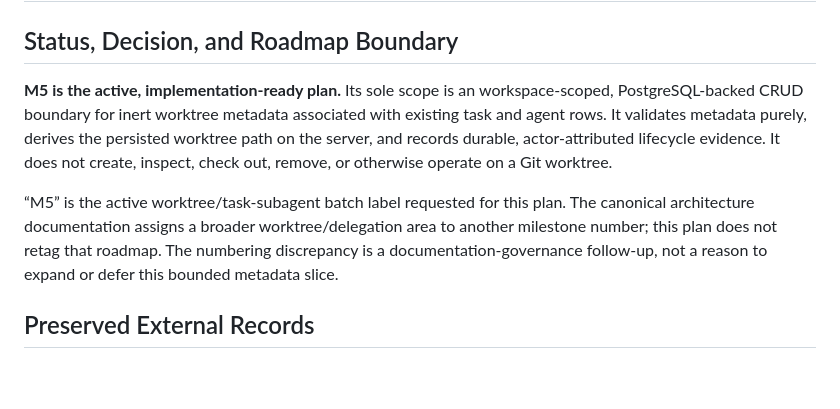
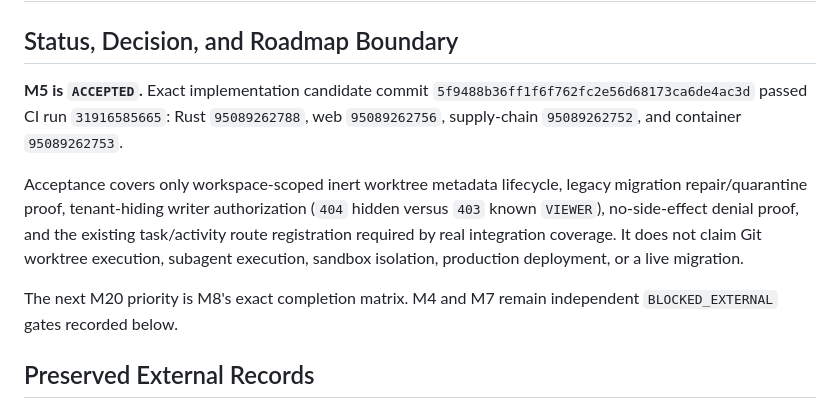
Before and after one commit to gobrowse/gobrowseos, a Markdown page: PLAN.md, the part around the change. GitHub-like rendering; blank space fills up the shorter version.

```diff
--- a/PLAN.md
+++ b/PLAN.md
@@ -2,18 +2,20 @@
 
 ## Status, Decision, and Roadmap Boundary
 
-**M5 is the active, implementation-ready plan.** Its sole scope is an
-workspace-scoped, PostgreSQL-backed CRUD boundary for inert worktree metadata
-associated with existing task and agent rows. It validates metadata purely,
-derives the persisted worktree path on the server, and records durable,
-actor-attributed lifecycle evidence. It does not create, inspect, check out,
-remove, or otherwise operate on a Git worktree.
+**M5 is `ACCEPTED`.** Exact implementation candidate commit
+`5f9488b36ff1f6f762fc2e56d68173ca6de4ac3d` passed CI run `31916585665`:
+Rust `95089262788`, web `95089262756`, supply-chain `95089262752`, and
+container `95089262753`.
 
-“M5” is the active worktree/task-subagent batch label requested for this plan.
-The canonical architecture documentation assigns a broader worktree/delegation
-area to another milestone number; this plan does not retag that roadmap. The
-numbering discrepancy is a documentation-governance follow-up, not a reason to
-expand or defer this bounded metadata slice.
+Acceptance covers only workspace-scoped inert worktree metadata lifecycle,
+legacy migration repair/quarantine proof, tenant-hiding writer authorization
+(`404` hidden versus `403` known `VIEWER`), no-side-effect denial proof, and
+the existing task/activity route registration required by real integration
+coverage. It does not claim Git worktree execution, subagent execution,
+sandbox isolation, production deployment, or a live migration.
+
+The next M20 priority is M8's exact completion matrix. M4 and M7 remain
+independent `BLOCKED_EXTERNAL` gates recorded below.
 
 ## Preserved External Records
 
```
Also changed, not shown: docs/implementation-progress.md (+24 -8 lines).
